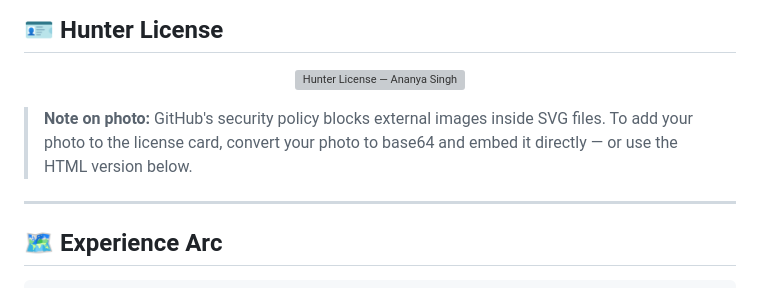
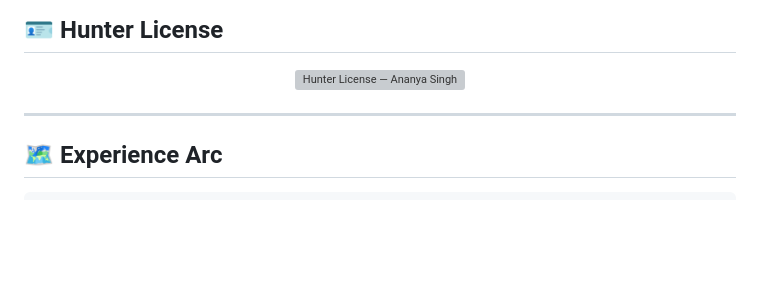
Before and after one commit to ananya15082002/ananya15082002, a Markdown page: README.md, the part around the change. Rendered like a GitHub page; blank space fills up the shorter version; grey boxes are pictures that could not be loaded.

```diff
--- a/README.md
+++ b/README.md
@@ -44,7 +44,7 @@
   <img src="https://raw.githubusercontent.com/ananya15082002/ananya15082002/main/hunter_license.svg" width="860" alt="Hunter License — Ananya Singh" />
 </p>
 
-> **Note on photo:** GitHub's security policy blocks external images inside SVG files. To add your photo to the license card, convert your photo to base64 and embed it directly — or use the HTML version below.
+
 
 ---
 
```
